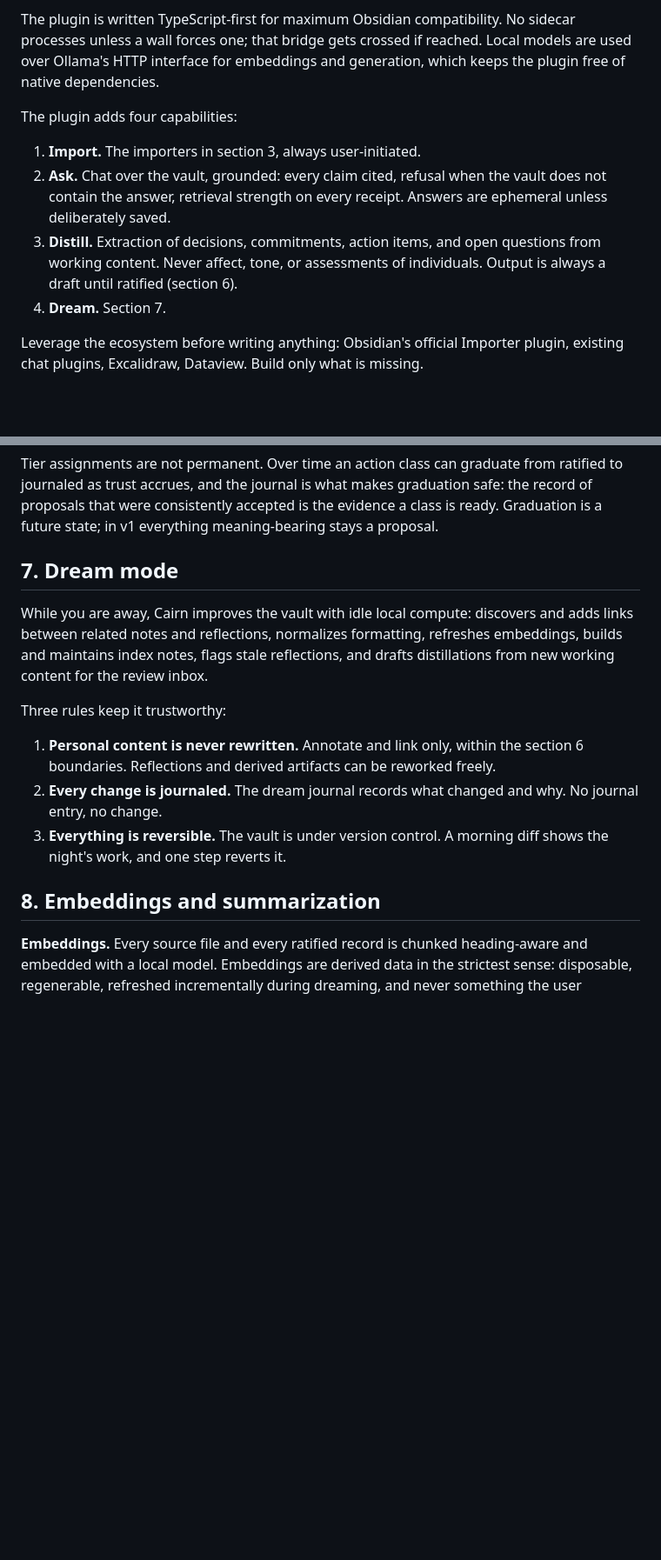
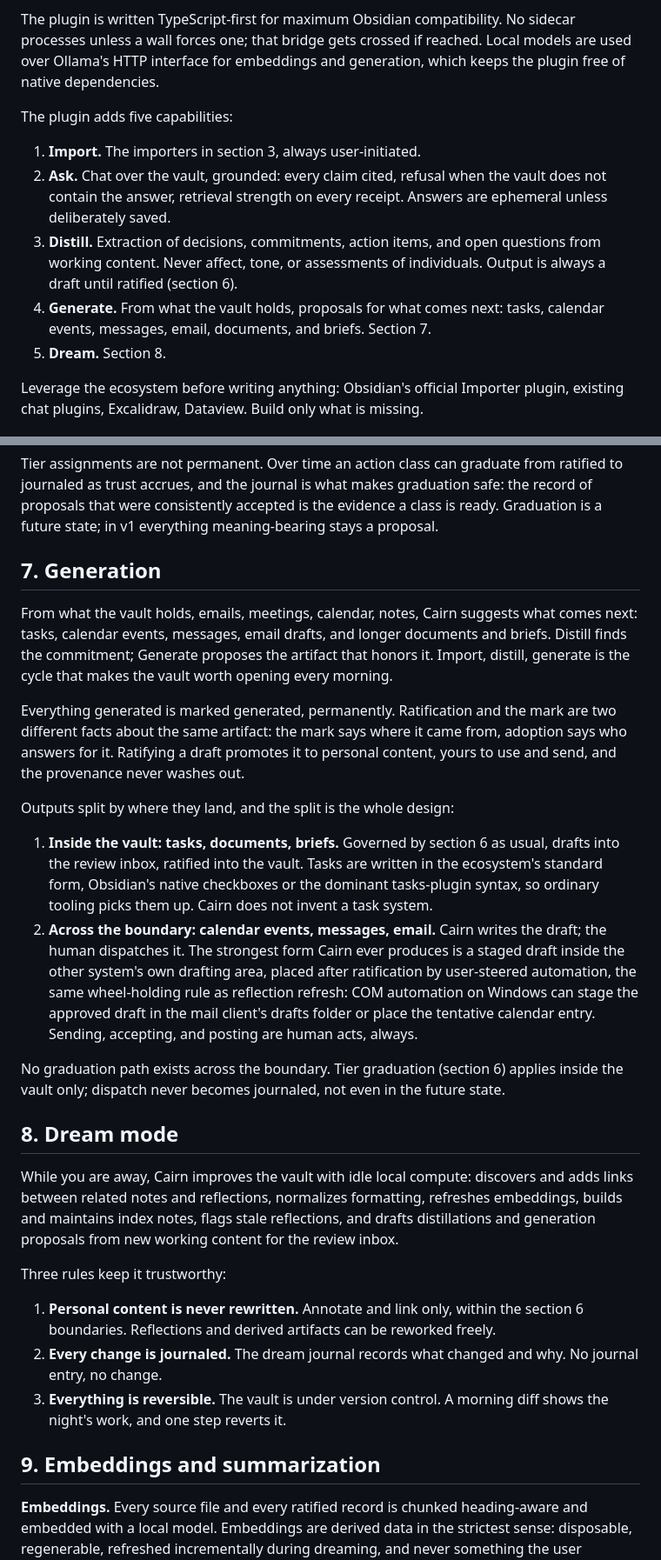
Before and after one commit to jk-maxwell/cairn, a Markdown page: docs/THESIS.md, 2 parts joined by grey strips. Shown at 87% size. Rendered like a GitHub page; blank space fills up the shorter version.

```diff
--- a/docs/THESIS.md
+++ b/docs/THESIS.md
@@ -62,12 +62,13 @@ The bet underneath the hub choice: the vault is open all day, so capture happens
 
 The plugin is written TypeScript-first for maximum Obsidian compatibility. No sidecar processes unless a wall forces one; that bridge gets crossed if reached. Local models are used over Ollama's HTTP interface for embeddings and generation, which keeps the plugin free of native dependencies.
 
-The plugin adds four capabilities:
+The plugin adds five capabilities:
 
 1. **Import.** The importers in section 3, always user-initiated.
 2. **Ask.** Chat over the vault, grounded: every claim cited, refusal when the vault does not contain the answer, retrieval strength on every receipt. Answers are ephemeral unless deliberately saved.
 3. **Distill.** Extraction of decisions, commitments, action items, and open questions from working content. Never affect, tone, or assessments of individuals. Output is always a draft until ratified (section 6).
-4. **Dream.** Section 7.
+4. **Generate.** From what the vault holds, proposals for what comes next: tasks, calendar events, messages, email, documents, and briefs. Section 7.
+5. **Dream.** Section 8.
 
 Leverage the ecosystem before writing anything: Obsidian's official Importer plugin, existing chat plugins, Excalidraw, Dataview. Build only what is missing.
 
@@ -87,9 +88,22 @@ The boundary still being explored is the middle of the ladder: linking and sorti
 
 Tier assignments are not permanent. Over time an action class can graduate from ratified to journaled as trust accrues, and the journal is what makes graduation safe: the record of proposals that were consistently accepted is the evidence a class is ready. Graduation is a future state; in v1 everything meaning-bearing stays a proposal.
 
-## 7. Dream mode
+## 7. Generation
 
-While you are away, Cairn improves the vault with idle local compute: discovers and adds links between related notes and reflections, normalizes formatting, refreshes embeddings, builds and maintains index notes, flags stale reflections, and drafts distillations from new working content for the review inbox.
+From what the vault holds, emails, meetings, calendar, notes, Cairn suggests what comes next: tasks, calendar events, messages, email drafts, and longer documents and briefs. Distill finds the commitment; Generate proposes the artifact that honors it. Import, distill, generate is the cycle that makes the vault worth opening every morning.
+
+Everything generated is marked generated, permanently. Ratification and the mark are two different facts about the same artifact: the mark says where it came from, adoption says who answers for it. Ratifying a draft promotes it to personal content, yours to use and send, and the provenance never washes out.
+
+Outputs split by where they land, and the split is the whole design:
+
+1. **Inside the vault: tasks, documents, briefs.** Governed by section 6 as usual, drafts into the review inbox, ratified into the vault. Tasks are written in the ecosystem's standard form, Obsidian's native checkboxes or the dominant tasks-plugin syntax, so ordinary tooling picks them up. Cairn does not invent a task system.
+2. **Across the boundary: calendar events, messages, email.** Cairn writes the draft; the human dispatches it. The strongest form Cairn ever produces is a staged draft inside the other system's own drafting area, placed after ratification by user-steered automation, the same wheel-holding rule as reflection refresh: COM automation on Windows can stage the approved draft in the mail client's drafts folder or place the tentative calendar entry. Sending, accepting, and posting are human acts, always.
+
+No graduation path exists across the boundary. Tier graduation (section 6) applies inside the vault only; dispatch never becomes journaled, not even in the future state.
+
+## 8. Dream mode
+
+While you are away, Cairn improves the vault with idle local compute: discovers and adds links between related notes and reflections, normalizes formatting, refreshes embeddings, builds and maintains index notes, flags stale reflections, and drafts distillations and generation proposals from new working content for the review inbox.
 
 Three rules keep it trustworthy:
 
@@ -97,7 +111,7 @@ Three rules keep it trustworthy:
 2. **Every change is journaled.** The dream journal records what changed and why. No journal entry, no change.
 3. **Everything is reversible.** The vault is under version control. A morning diff shows the night's work, and one step reverts it.
 
-## 8. Embeddings and summarization
+## 9. Embeddings and summarization
 
 **Embeddings.** Every source file and every ratified record is chunked heading-aware and embedded with a local model. Embeddings are derived data in the strictest sense: disposable, regenerable, refreshed incrementally during dreaming, and never something the user manages. Two exclusions are deliberate: unratified drafts and the dream journal are not indexed, so a proposal can never cite itself as evidence. The prototype proved this pipeline; the plugin reimplements it against the vault.
 
```
Also changed, not shown: other parts of docs/THESIS.md (+10 -10 lines).
